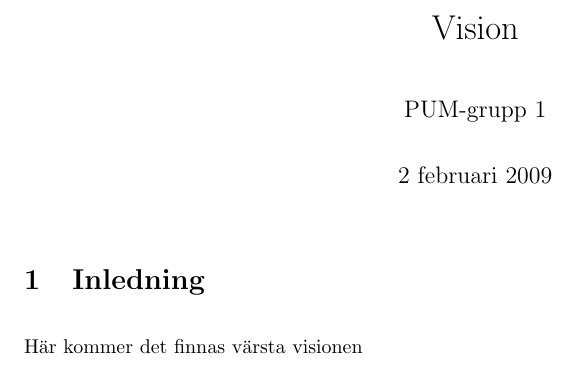
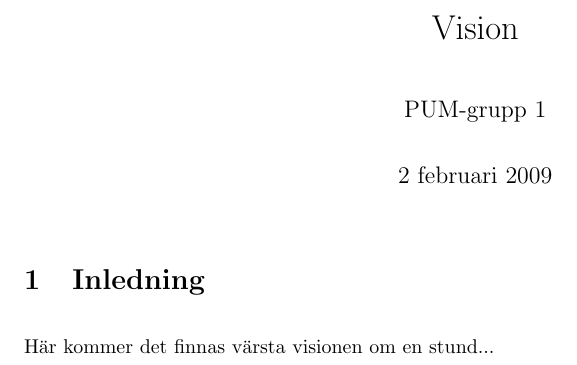
Before and after one commit to pum1/pum1, a LaTeX document (Dokument/Vision.tex): part of the page, cut so that both start at the same text. Compiled offline with pdfLaTeX.

Commit message:
Checkar in en liten ändring i vision.tex

```diff
--- a/Dokument/Vision.tex
+++ b/Dokument/Vision.tex
@@ -20,6 +20,6 @@
 \maketitle\thispagestyle{empty}
 
 \section{Inledning}
-Här kommer det finnas värsta visionen
+Här kommer det finnas värsta visionen om en stund...
 
 \end{document}
```
